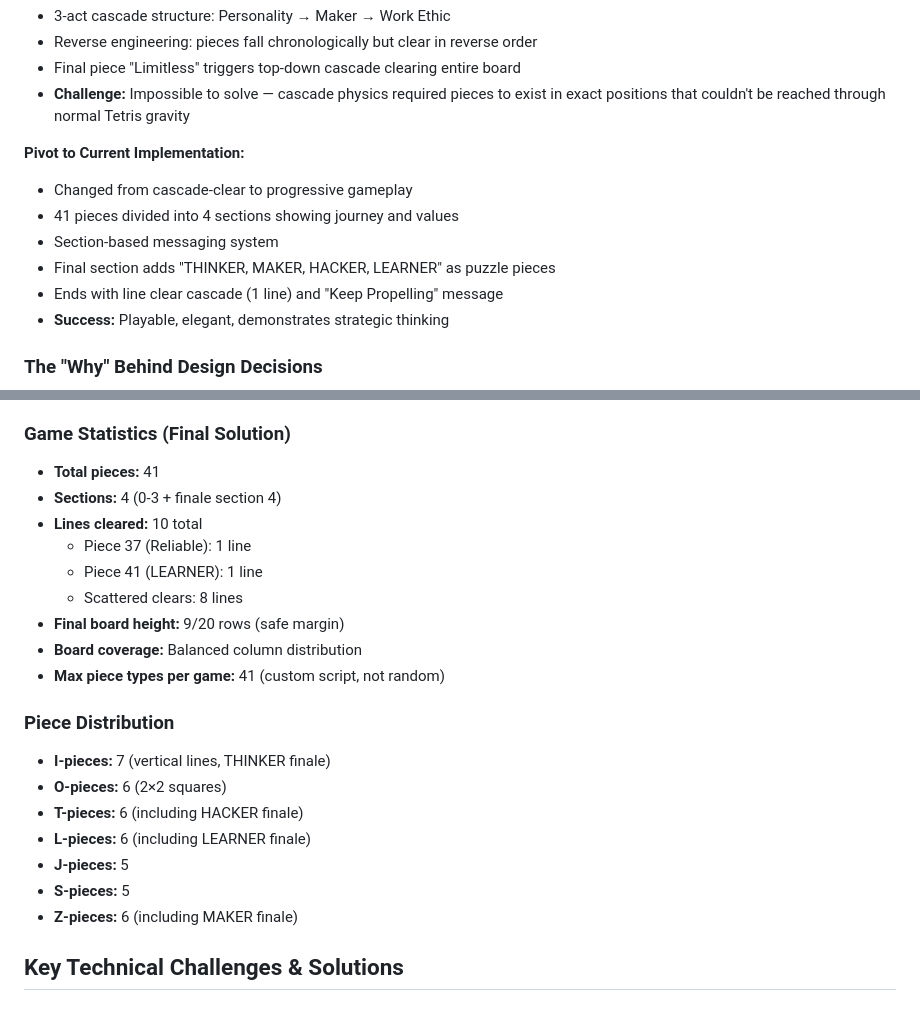
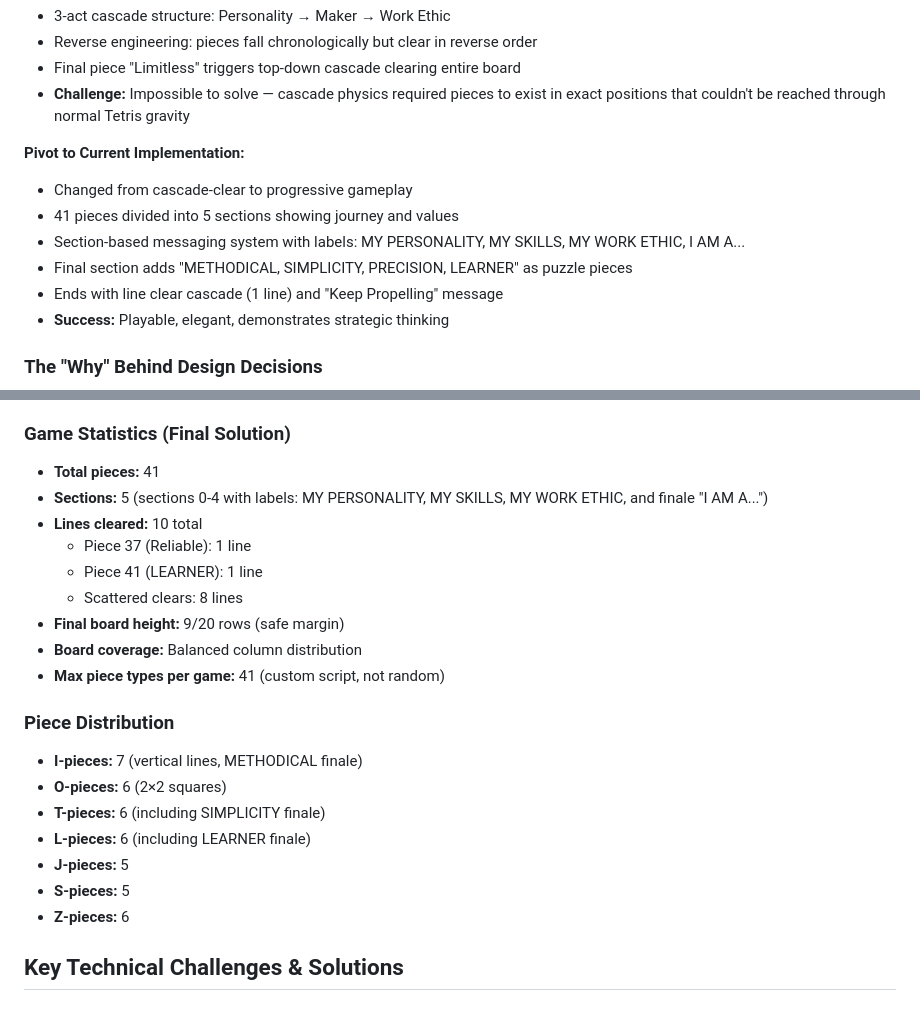
Before and after one commit to khro-creator/JUST-FITS, a Markdown page: TECHNICAL_DOCUMENTATION.md, 2 parts joined by grey strips. GitHub-like rendering.

```diff
--- a/TECHNICAL_DOCUMENTATION.md
+++ b/TECHNICAL_DOCUMENTATION.md
@@ -14,9 +14,9 @@ Built as a creative response to Propelland's application challenge: demonstrate
 
 **Pivot to Current Implementation:**
 - Changed from cascade-clear to progressive gameplay
-- 41 pieces divided into 4 sections showing journey and values
-- Section-based messaging system
-- Final section adds "THINKER, MAKER, HACKER, LEARNER" as puzzle pieces
+- 41 pieces divided into 5 sections showing journey and values
+- Section-based messaging system with labels: MY PERSONALITY, MY SKILLS, MY WORK ETHIC, I AM A...
+- Final section adds "METHODICAL, SIMPLICITY, PRECISION, LEARNER" as puzzle pieces
 - Ends with line clear cascade (1 line) and "Keep Propelling" message
 - **Success:** Playable, elegant, demonstrates strategic thinking
 
@@ -450,7 +450,7 @@ linesToClear.forEach(y => {
 
 ### Game Statistics (Final Solution)
 - **Total pieces:** 41
-- **Sections:** 4 (0-3 + finale section 4)
+- **Sections:** 5 (sections 0-4 with labels: MY PERSONALITY, MY SKILLS, MY WORK ETHIC, and finale "I AM A...")
 - **Lines cleared:** 10 total
   - Piece 37 (Reliable): 1 line
   - Piece 41 (LEARNER): 1 line
@@ -460,13 +460,13 @@ linesToClear.forEach(y => {
 - **Max piece types per game:** 41 (custom script, not random)
 
 ### Piece Distribution
-- **I-pieces:** 7 (vertical lines, THINKER finale)
+- **I-pieces:** 7 (vertical lines, METHODICAL finale)
 - **O-pieces:** 6 (2×2 squares)
-- **T-pieces:** 6 (including HACKER finale)
+- **T-pieces:** 6 (including SIMPLICITY finale)
 - **L-pieces:** 6 (including LEARNER finale)
 - **J-pieces:** 5
 - **S-pieces:** 5
-- **Z-pieces:** 6 (including MAKER finale)
+- **Z-pieces:** 6
 
 ## Key Technical Challenges & Solutions
 
```
Also changed, not shown: README.md (+4 -5 lines).
